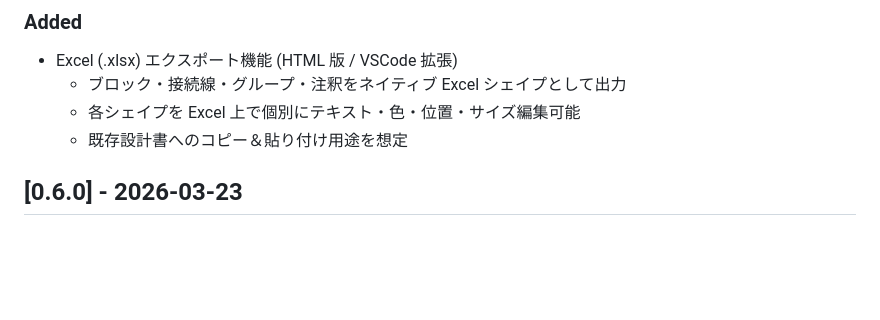
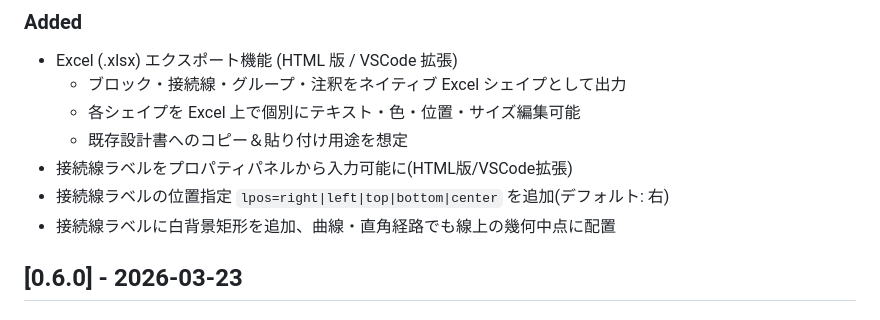
Before and after one commit to KawanoMomo/StableBlock, a Markdown page: CHANGELOG.md, the part around the change. GitHub-like rendering; blank space fills up the shorter version.

Commit message:
docs: 接続ラベル機能のCHANGELOG追記

```diff
--- a/CHANGELOG.md
+++ b/CHANGELOG.md
@@ -9,6 +9,9 @@ All notable changes to StableBlock will be documented in this file.
   - ブロック・接続線・グループ・注釈をネイティブ Excel シェイプとして出力
   - 各シェイプを Excel 上で個別にテキスト・色・位置・サイズ編集可能
   - 既存設計書へのコピー＆貼り付け用途を想定
+- 接続線ラベルをプロパティパネルから入力可能に(HTML版/VSCode拡張)
+- 接続線ラベルの位置指定 `lpos=right|left|top|bottom|center` を追加(デフォルト: 右)
+- 接続線ラベルに白背景矩形を追加、曲線・直角経路でも線上の幾何中点に配置
 
 ## [0.6.0] - 2026-03-23
 
```
